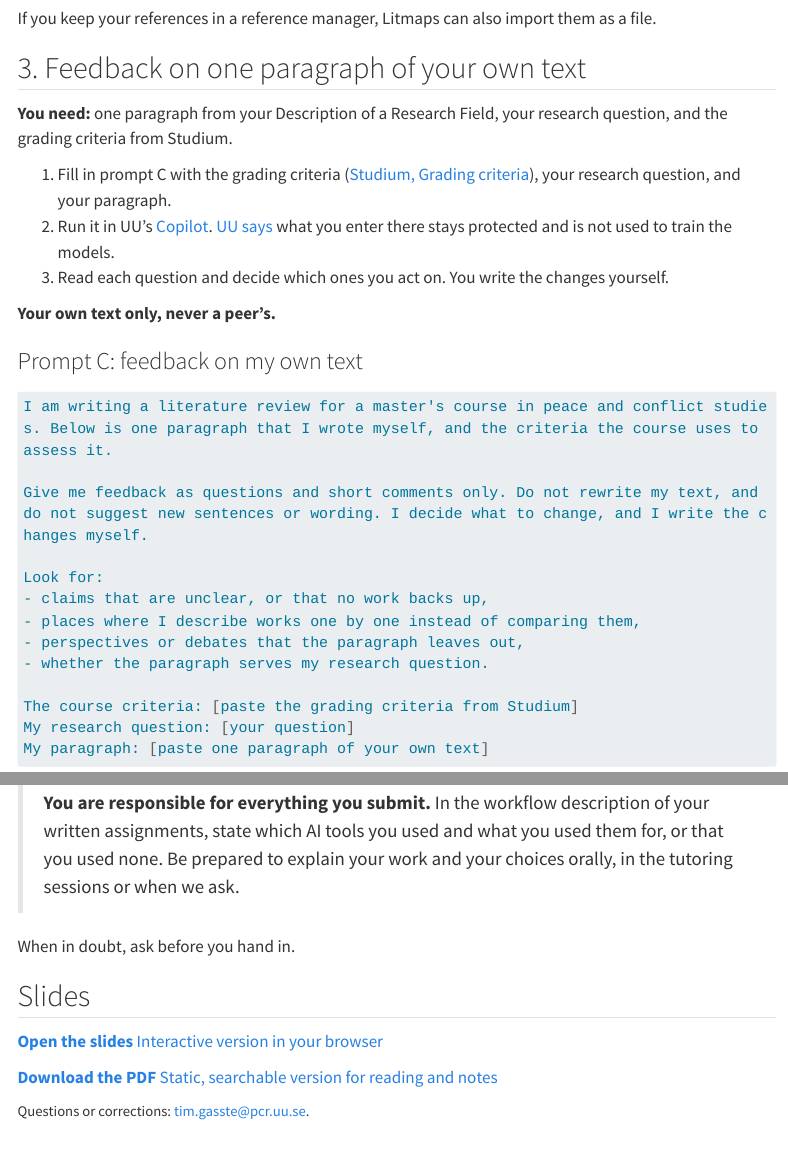
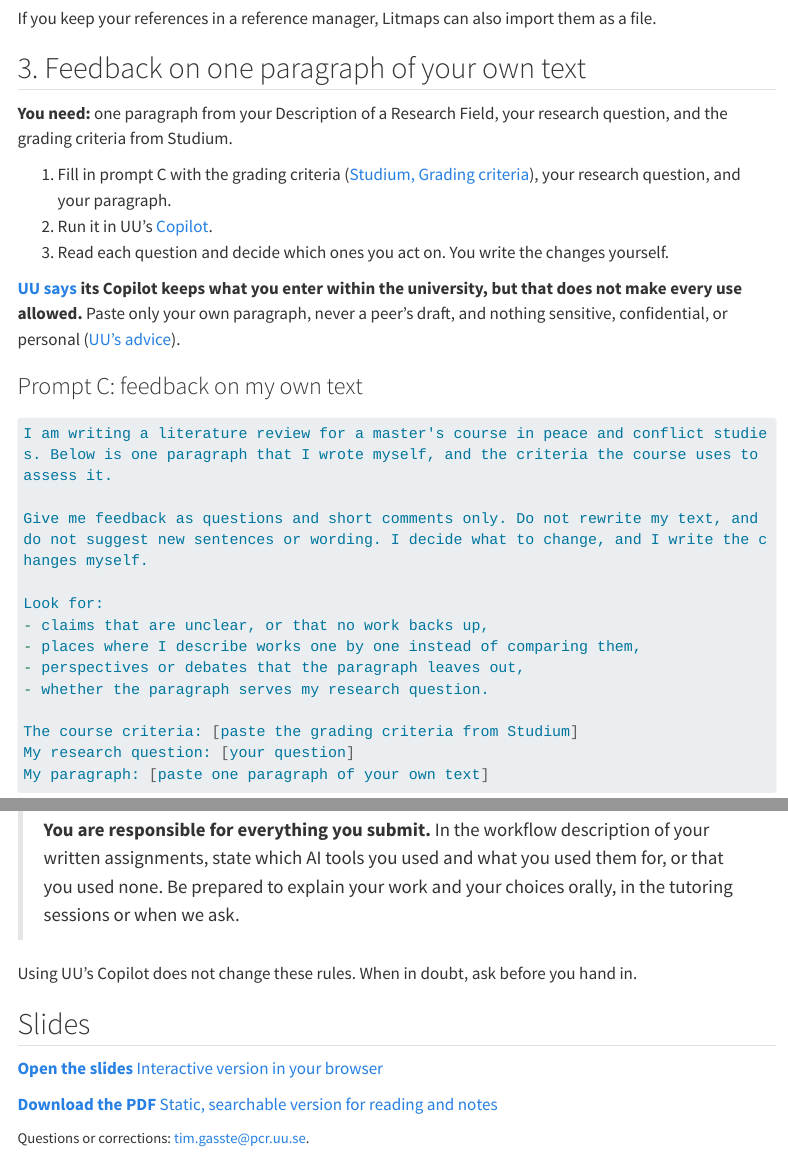
Before and after one commit to timgasste/rrf-ai, a Quarto document (index.qmd): the page in a window 1100 px wide, from 1580 px down, and a second part further down, joined at a grey line. Rendered offline with R 4.5, knitr and Pandoc in place of Quarto, with nearby package versions; menus at the side of the page are left out; long lines of code are wrapped.

Commit message:
Workshop page: Copilot keeps data within UU but does not make every use allowed; slides re-exported (Tim, 23 Nov)

```diff
--- a/index.qmd
+++ b/index.qmd
@@ -106,11 +106,11 @@ If you keep your references in a reference manager, Litmaps can also import them
 
 ::: {.steps}
 1. Fill in prompt C with the grading criteria ([Studium, Grading criteria](https://uppsala.instructure.com/courses/121481/pages/grading-criteria)), your research question, and your paragraph.
-2. Run it in UU's [Copilot](https://m365.cloud.microsoft/chat). [UU says](https://www.uu.se/en/students/it-for-students/software/ai-tool) what you enter there stays protected and is not used to train the models.
+2. Run it in UU's [Copilot](https://m365.cloud.microsoft/chat).
 3. Read each question and decide which ones you act on. You write the changes yourself.
 :::
 
-**Your own text only, never a peer's.**
+**[UU says](https://www.uu.se/en/students/it-for-students/software/ai-tool) its Copilot keeps what you enter within the university, but that does not make every use allowed.** Paste only your own paragraph, never a peer's draft, and nothing sensitive, confidential, or personal ([UU's advice](https://www.uu.se/en/students/it-for-students/generative-ai-and-studies)).
 
 ### Prompt C: feedback on my own text {#prompt-c .unlisted}
 
@@ -198,7 +198,7 @@ AI may help you find and sort the literature. Reading it, judging it, and writin
 >
 > **You are responsible for everything you submit.** In the workflow description of your written assignments, state which AI tools you used and what you used them for, or that you used none. Be prepared to explain your work and your choices orally, in the tutoring sessions or when we ask.
 
-When in doubt, ask before you hand in.
+Using UU's Copilot does not change these rules. When in doubt, ask before you hand in.
 
 ## Slides {#slides}
 
```
Also changed, not shown: docs/search.json, 4 other files.
